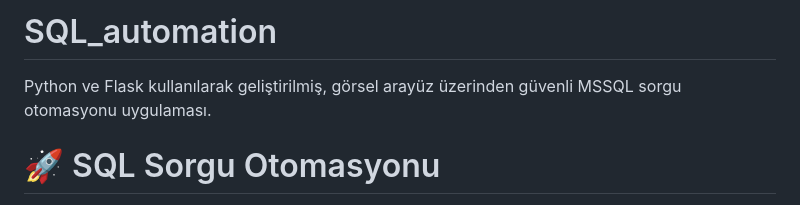
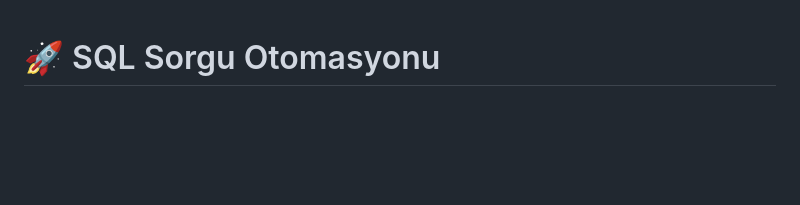
Before and after one commit to MericAkman/SQL_automation, a Markdown page: README.md, the part around the change. GitHub-like rendering; blank space fills up the shorter version.

```diff
--- a/README.md
+++ b/README.md
@@ -1,5 +1,5 @@
-# SQL_automation
-Python ve Flask kullanılarak geliştirilmiş, görsel arayüz üzerinden güvenli MSSQL sorgu otomasyonu uygulaması.
+
+
 
 # 🚀 SQL Sorgu Otomasyonu
 
```
